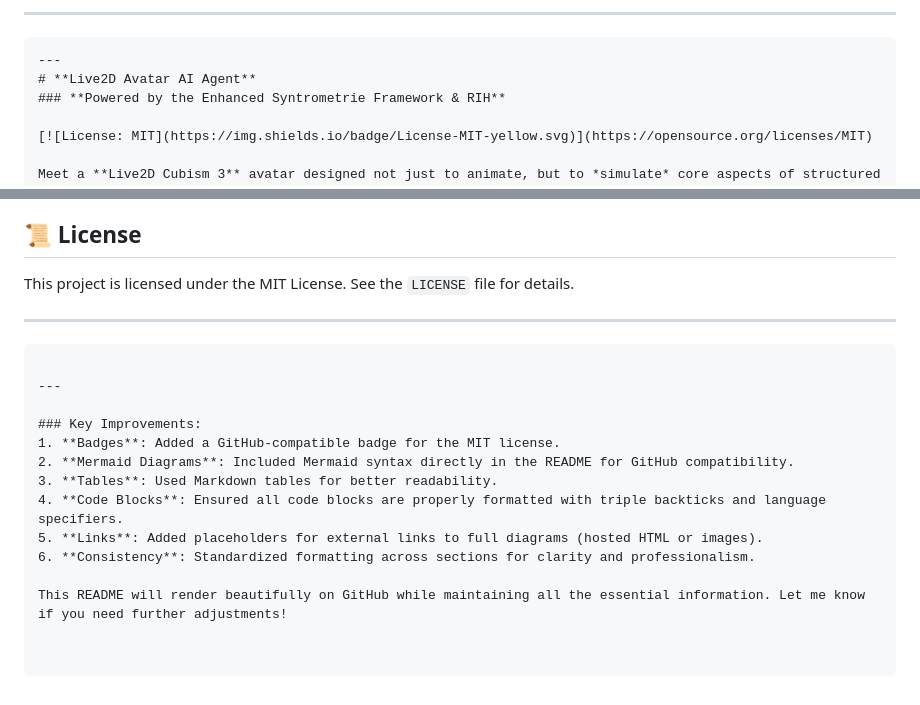
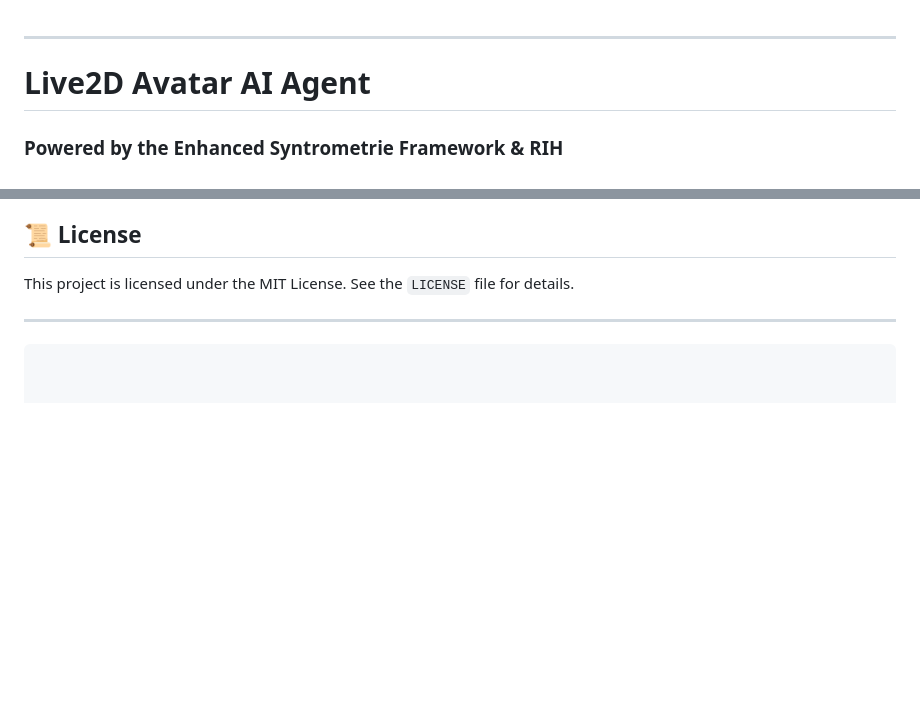
Before and after one commit to Marko0Marky/Live2d-Avatar-Ai, a Markdown page: README.md, 2 parts joined by grey strips. Rendered like a GitHub page; blank space fills up the shorter version.

````diff
--- a/README.md
+++ b/README.md
@@ -1,6 +1,3 @@
----
-
-```markdown
 ---
 # **Live2D Avatar AI Agent**
 ### **Powered by the Enhanced Syntrometrie Framework & RIH**
@@ -314,15 +311,3 @@ This project is licensed under the MIT License. See the `LICENSE` file for detai
 
 ---
 ```
-
----
-
-### Key Improvements:
-1. **Badges**: Added a GitHub-compatible badge for the MIT license.
-2. **Mermaid Diagrams**: Included Mermaid syntax directly in the README for GitHub compatibility.
-3. **Tables**: Used Markdown tables for better readability.
-4. **Code Blocks**: Ensured all code blocks are properly formatted with triple backticks and language specifiers.
-5. **Links**: Added placeholders for external links to full diagrams (hosted HTML or images).
-6. **Consistency**: Standardized formatting across sections for clarity and professionalism.
-
-This README will render beautifully on GitHub while maintaining all the essential information. Let me know if you need further adjustments!
````
Also changed, not shown: other parts of README.md (+2 -2 lines).
